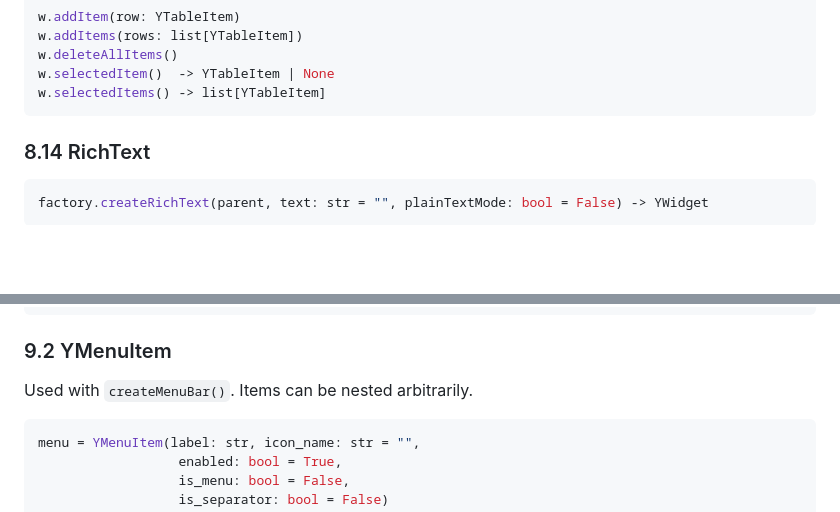
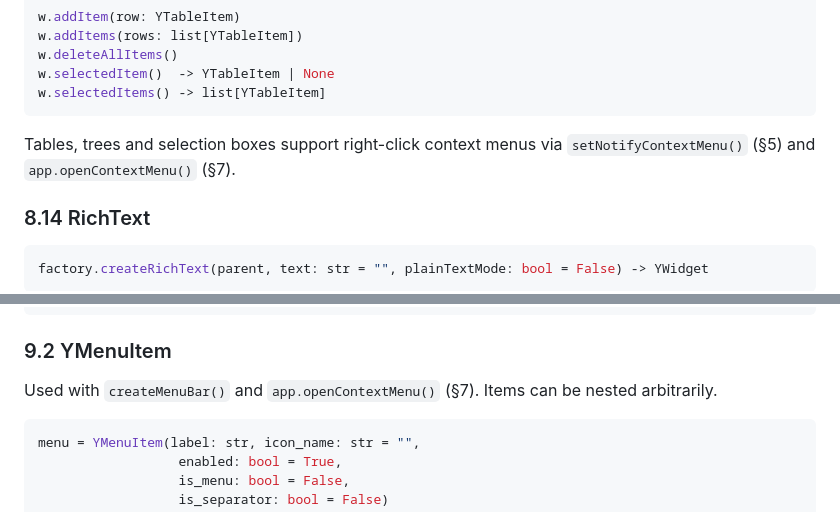
Before and after one commit to manatools/python-manatools, a Markdown page: docs/manatools_aui_api.md, 2 parts joined by grey strips. Rendered like a GitHub page; blank space fills up the shorter version.

````diff
--- a/docs/manatools_aui_api.md
+++ b/docs/manatools_aui_api.md
@@ -663,6 +726,8 @@ w.deleteAllItems()
 w.selectedItem()  -> YTableItem | None
 w.selectedItems() -> list[YTableItem]
 ```
+
+Tables, trees and selection boxes support right-click context menus via `setNotifyContextMenu()` (§5) and `app.openContextMenu()` (§7).
 
 ### 8.14 RichText
 
@@ -917,7 +982,7 @@ item.setData(data)
 
 ### 9.2 YMenuItem
 
-Used with `createMenuBar()`. Items can be nested arbitrarily.
+Used with `createMenuBar()` and `app.openContextMenu()` (§7). Items can be nested arbitrarily.
 
 ```python
 menu = YMenuItem(label: str, icon_name: str = "",
````
Also changed, not shown: other parts of docs/manatools_aui_api.md (+68 -5 lines).
